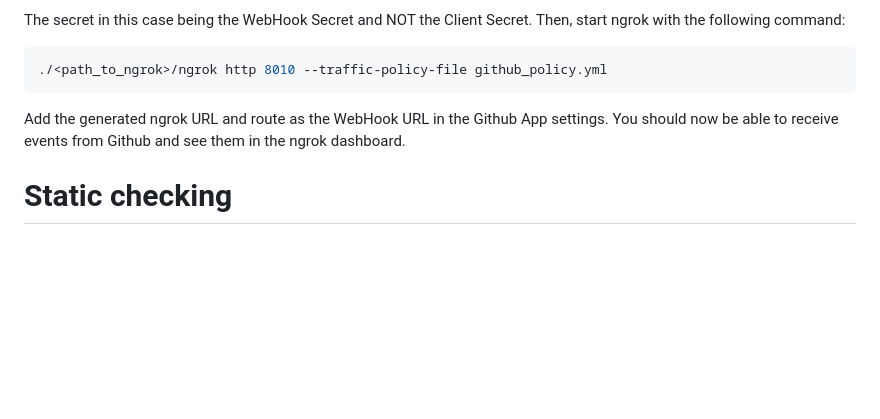
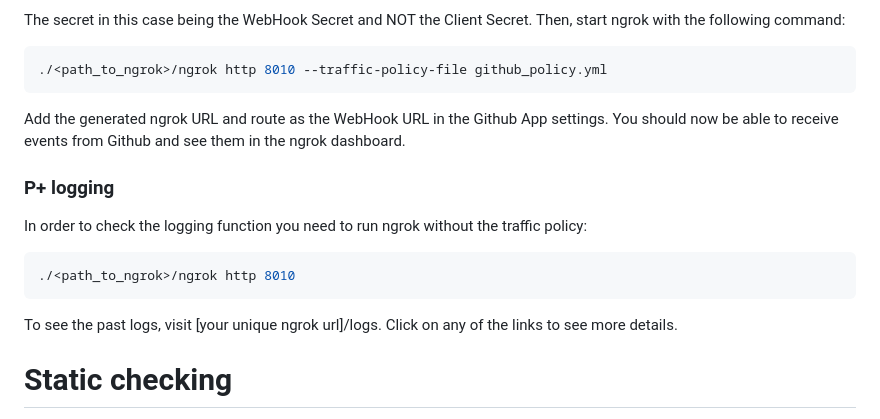
Before and after one commit to DD2480-2025-Group10/assignment-2-CI, a Markdown page: README.md, the part around the change. Drawn GitHub-style; blank space fills up the shorter version.

Commit message:
[DOCS] Add README instructions on history added instructions in README for history

````diff
--- a/README.md
+++ b/README.md
@@ -89,6 +89,12 @@ The secret in this case being the WebHook Secret and NOT the Client Secret. Then
 
 Add the generated ngrok URL and route as the WebHook URL in the Github App settings. You should now be able to receive events from Github and see them in the ngrok dashboard.
 
+### P+ logging
+In order to check the logging function you need to run ngrok without the traffic policy:
+```bash
+./<path_to_ngrok>/ngrok http 8010
+```
+To see the past logs, visit [your unique ngrok url]/logs. Click on any of the links to see more details.
 # Static checking
 This project uses mypy for static code checking. To check the project make sure you have installed the requirements, then run
 ```bash
````
